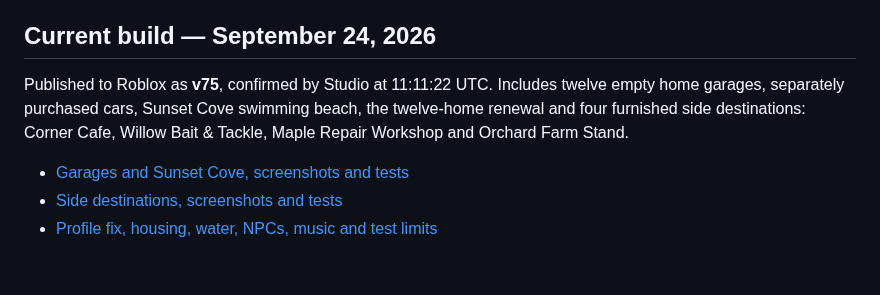
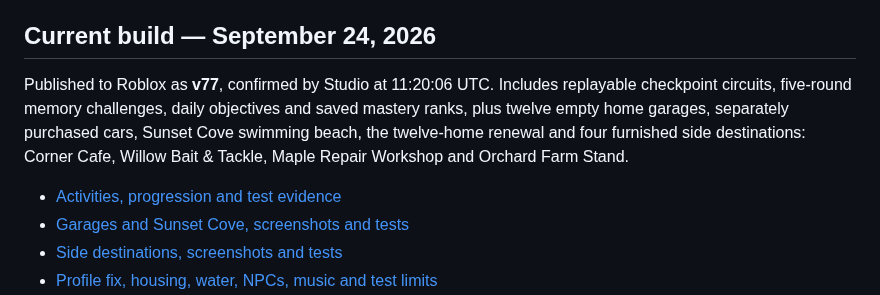
Before and after one commit to Taikiy49/TheNeighborhood, a Markdown page: README.md, the part around the change. Rendered like a GitHub page; blank space fills up the shorter version.

Commit message:
Add replayable circuits, memory challenge and daily mastery goals

```diff
--- a/README.md
+++ b/README.md
@@ -4,8 +4,9 @@ A Roblox social sandbox about settling into Maple Street, collecting unusual pos
 
 ## Current build — September 24, 2026
 
-Published to Roblox as **v75**, confirmed by Studio at 11:11:22 UTC. Includes twelve empty home garages, separately purchased cars, Sunset Cove swimming beach, the twelve-home renewal and four furnished side destinations: Corner Cafe, Willow Bait & Tackle, Maple Repair Workshop and Orchard Farm Stand.
+Published to Roblox as **v77**, confirmed by Studio at 11:20:06 UTC. Includes replayable checkpoint circuits, five-round memory challenges, daily objectives and saved mastery ranks, plus twelve empty home garages, separately purchased cars, Sunset Cove swimming beach, the twelve-home renewal and four furnished side destinations: Corner Cafe, Willow Bait & Tackle, Maple Repair Workshop and Orchard Farm Stand.
 
+- [Activities, progression and test evidence](docs/ACTIVITIES.md)
 - [Garages and Sunset Cove, screenshots and tests](docs/GARAGES-AND-COVE.md)
 - [Side destinations, screenshots and tests](docs/SIDE-DESTINATIONS.md)
 - [Profile fix, housing, water, NPCs, music and test limits](docs/NEIGHBORHOOD-RENEWAL.md)
```
Also changed, not shown: docs/ACTIVITIES.md (added, +20 -0 lines), docs/RELEASE.md (+4 -0 lines), assets/screenshots/activities-memory-play.png (added), 11 other files.
